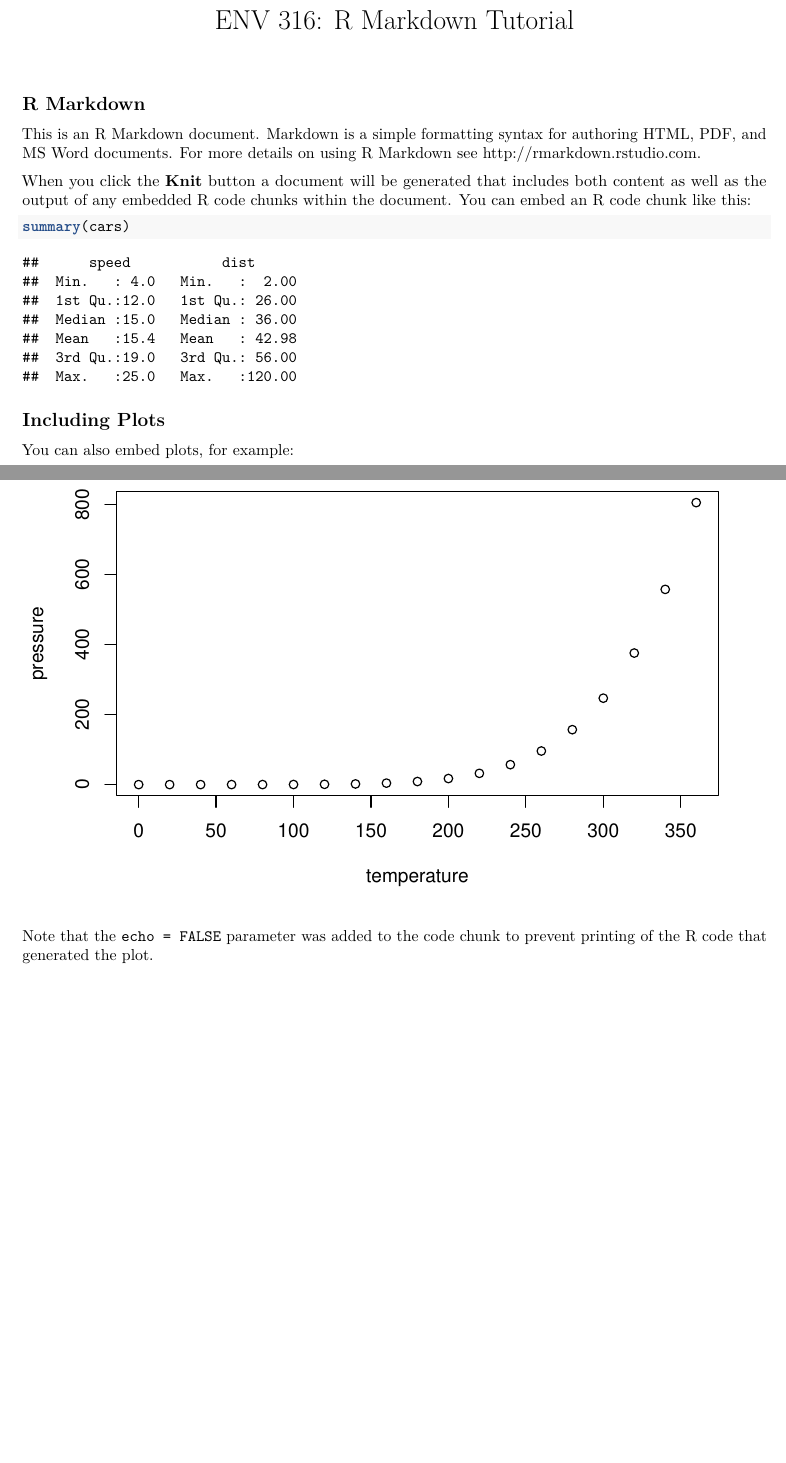
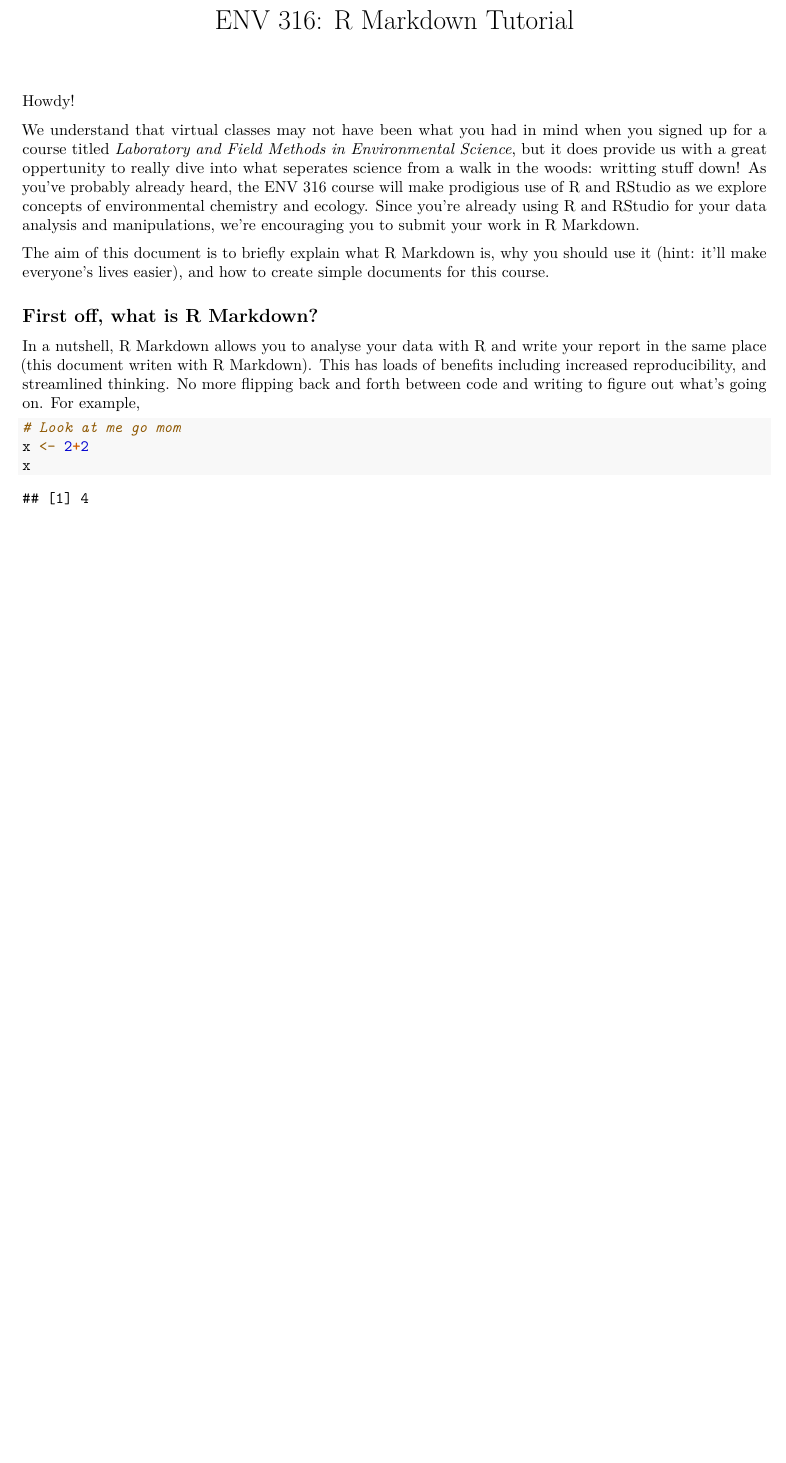
Before and after one commit to DavidRossHall/ENV316_FA2020, an R Markdown document (rMarkdownTutorial.Rmd): two parts of pages 1 and 2 of 2 before the commit and part of the page after it, the two joined at a grey line, cut so that both start at the same text, the shorter picture padded with empty space. Rendered offline with R 4.5, knitr and Pandoc, then LaTeX, with nearby package versions.

Commit message:
Started working on the introduction

````diff
--- a/rMarkdownTutorial.Rmd
+++ b/rMarkdownTutorial.Rmd
@@ -7,22 +7,18 @@
 knitr::opts_chunk$set(echo = TRUE)
 ```
 
-## R Markdown
+Howdy!
 
-This is an R Markdown document. Markdown is a simple formatting syntax for authoring HTML, PDF, and MS Word documents. For more details on using R Markdown see <http://rmarkdown.rstudio.com>.
+We understand that virtual classes may not have been what you had in mind when you signed up for a course titled *Laboratory and Field Methods in Environmental Science*, but it does provide us with a great oppertunity to really dive into what seperates science from a walk in the woods: writting stuff down! As you've probably already heard, the ENV 316 course will make prodigious use of R and RStudio as we explore concepts of environmental chemistry and ecology. Since you're already using R and RStudio for your data analysis and manipulations, we're encouraging you to submit your work in R Markdown.
 
-When you click the **Knit** button a document will be generated that includes both content as well as the output of any embedded R code chunks within the document. You can embed an R code chunk like this:
+The aim of this document is to briefly explain what R Markdown is, why you should use it (hint: it'll make everyone's lives easier), and how to create simple documents for this course.
 
-```{r cars}
-summary(cars)
+## First off, what is R Markdown?
+
+In a nutshell, R Markdown allows you to analyse your data with R and write your report in the same place (this document writen with R Markdown). This has loads of benefits including increased reproducibility, and streamlined thinking. No more flipping back and forth between code and writing to figure out what's going on.  For example,
+
+```{r}
+# Look at me go mom
+x <- 2+2
+x
 ```
-
-## Including Plots
-
-You can also embed plots, for example:
-
-```{r pressure, echo=FALSE}
-plot(pressure)
-```
-
-Note that the `echo = FALSE` parameter was added to the code chunk to prevent printing of the R code that generated the plot.
````
